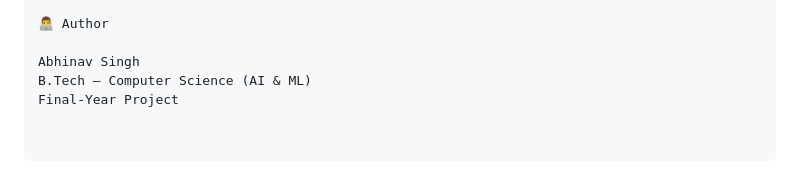
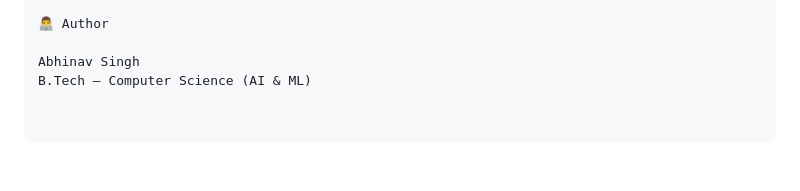
Before and after one commit to Itsabhinav1907/flightbot-airline-booking-system, a Markdown page: README.md, the part around the change. Rendered like a GitHub page.

```diff
--- a/README.md
+++ b/README.md
@@ -166,4 +166,3 @@ Full-stack development skills
 
 Abhinav Singh
 B.Tech – Computer Science (AI & ML)
-Final-Year Project
```
